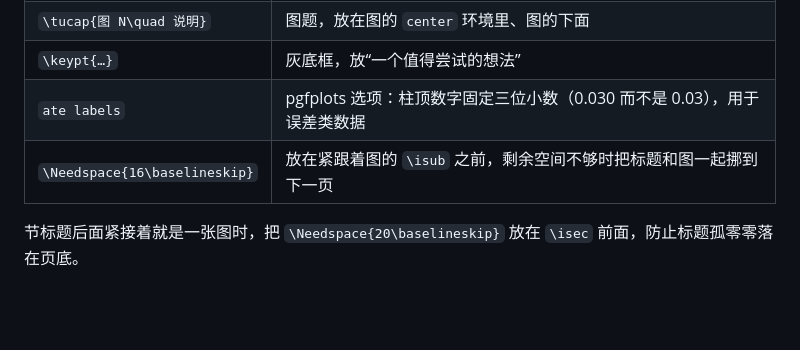
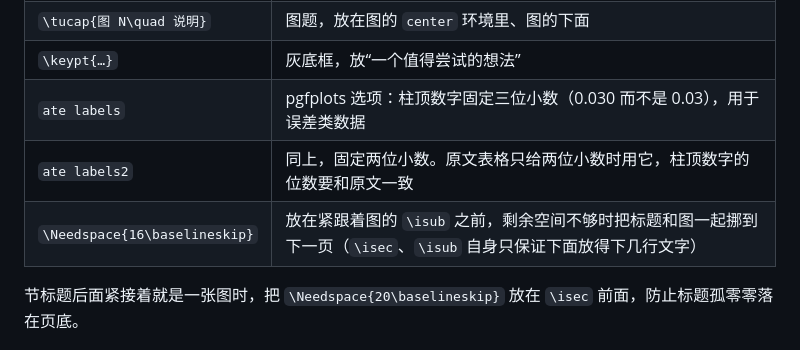
Before and after one commit to Jonty-Zhang/paper-decoder, a Markdown page: references/interpretation.md, the part around the change. Rendered like a GitHub page; blank space fills up the shorter version.

Commit message:
解读指南：补充 ate labels2 与标题自动留白的说明
Co-Authored-By: Claude Opus 5.5 <noreply@anthropic.com>

```diff
--- a/references/interpretation.md
+++ b/references/interpretation.md
@@ -63,7 +63,8 @@
 | `\tucap{图 N\quad 说明}` | 图题，放在图的 `center` 环境里、图的下面 |
 | `\keypt{…}` | 灰底框，放“一个值得尝试的想法” |
 | `ate labels` | pgfplots 选项：柱顶数字固定三位小数（0.030 而不是 0.03），用于误差类数据 |
-| `\Needspace{16\baselineskip}` | 放在紧跟着图的 `\isub` 之前，剩余空间不够时把标题和图一起挪到下一页 |
+| `ate labels2` | 同上，固定两位小数。原文表格只给两位小数时用它，柱顶数字的位数要和原文一致 |
+| `\Needspace{16\baselineskip}` | 放在紧跟着图的 `\isub` 之前，剩余空间不够时把标题和图一起挪到下一页（`\isec`、`\isub` 自身只保证下面放得下几行文字） |
 
 节标题后面紧接着就是一张图时，把 `\Needspace{20\baselineskip}` 放在 `\isec` 前面，防止标题孤零零落在页底。
 
```
